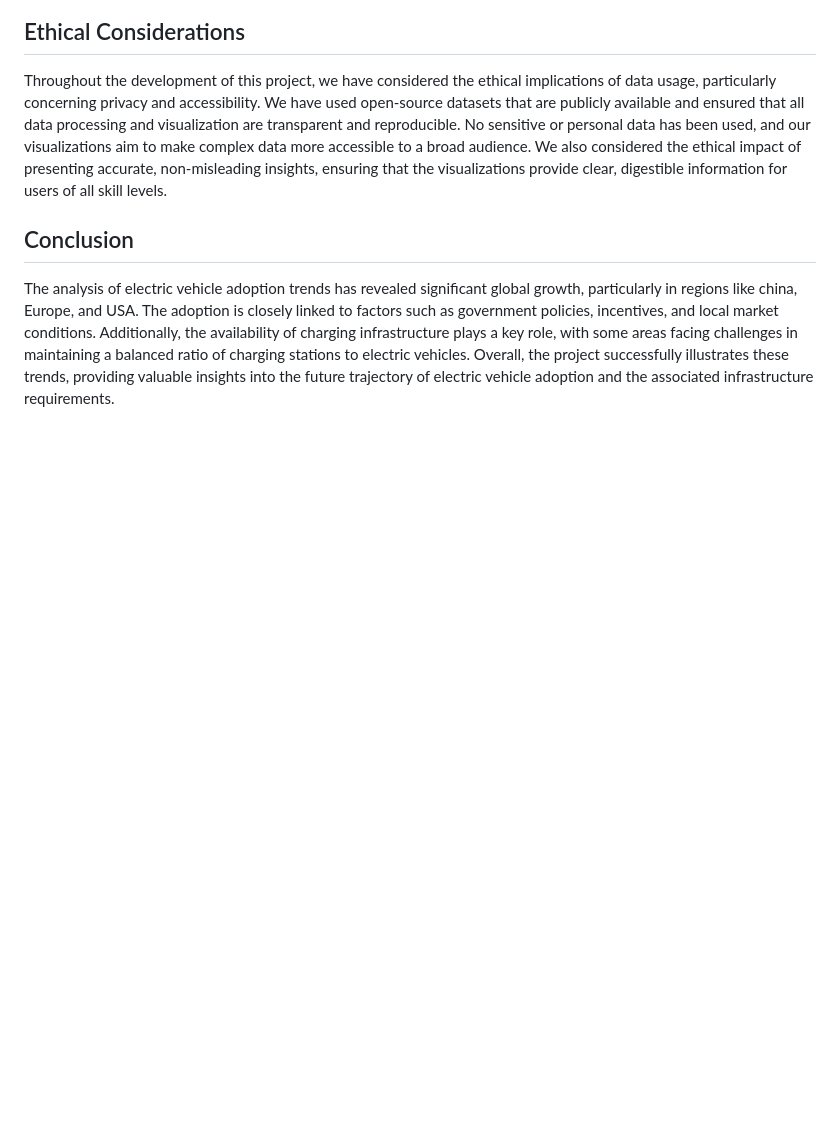
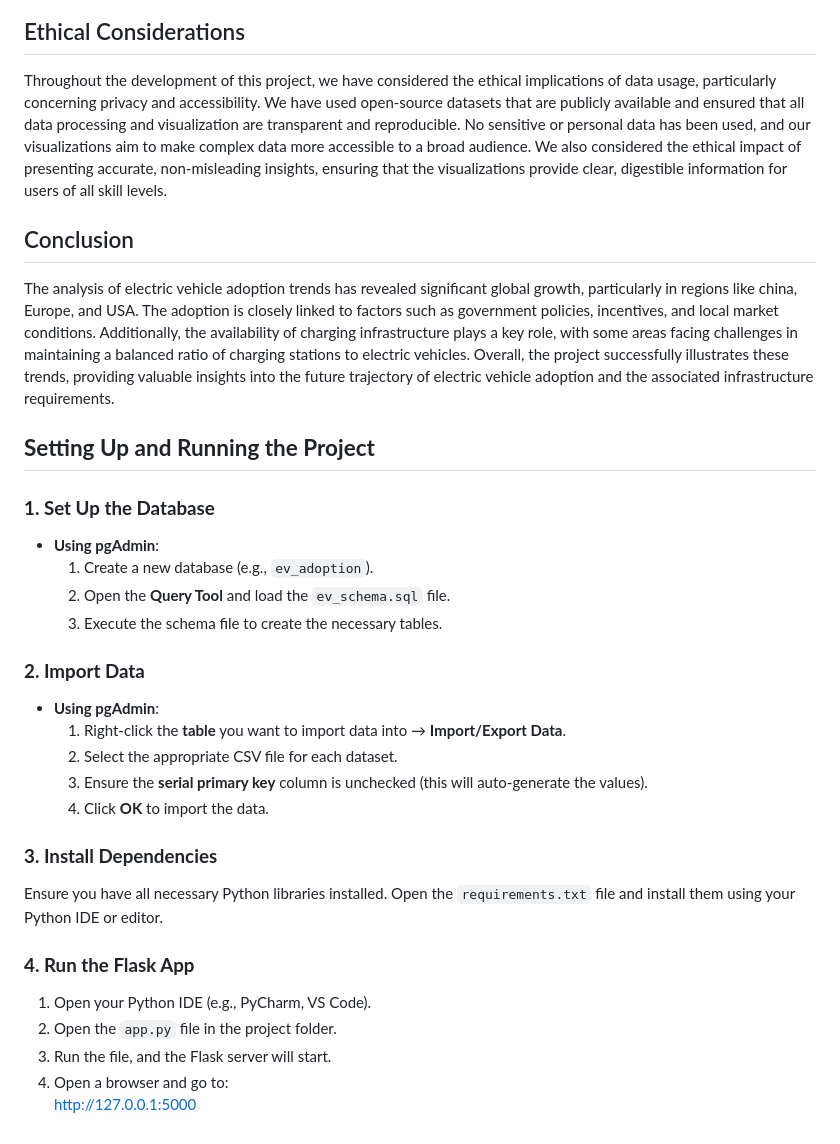
Before and after one commit to arkhanks/data_analytics_proj_3, a Markdown page: README.md, the part around one of its changes. Rendered like a GitHub page; blank space fills up the shorter version.

```diff
--- a/README.md
+++ b/README.md
@@ -48,3 +64,28 @@ We also considered the ethical impact of presenting accurate, non-misleading ins
 
 ## Conclusion
 The analysis of electric vehicle adoption trends has revealed significant global growth, particularly in regions like china, Europe, and USA. The adoption is closely linked to factors such as government policies, incentives, and local market conditions. Additionally, the availability of charging infrastructure plays a key role, with some areas facing challenges in maintaining a balanced ratio of charging stations to electric vehicles. Overall, the project successfully illustrates these trends, providing valuable insights into the future trajectory of electric vehicle adoption and the associated infrastructure requirements.
+
+## **Setting Up and Running the Project**
+
+### **1. Set Up the Database**
+- **Using pgAdmin**:
+  1. Create a new database (e.g., `ev_adoption`).
+  2. Open the **Query Tool** and load the `ev_schema.sql` file.
+  3. Execute the schema file to create the necessary tables.
+
+### **2. Import Data**
+- **Using pgAdmin**:
+  1. Right-click the **table** you want to import data into → **Import/Export Data**.
+  2. Select the appropriate CSV file for each dataset.
+  3. Ensure the **serial primary key** column is unchecked (this will auto-generate the values).
+  4. Click **OK** to import the data.
+
+### **3. Install Dependencies**
+Ensure you have all necessary Python libraries installed. Open the `requirements.txt` file and install them using your Python IDE or editor.
+
+### **4. Run the Flask App**
+1. Open your Python IDE (e.g., PyCharm, VS Code).
+2. Open the `app.py` file in the project folder.
+3. Run the file, and the Flask server will start.
+4. Open a browser and go to:
+http://127.0.0.1:5000
```
Also changed, not shown: other parts of README.md (+16 -0 lines).
